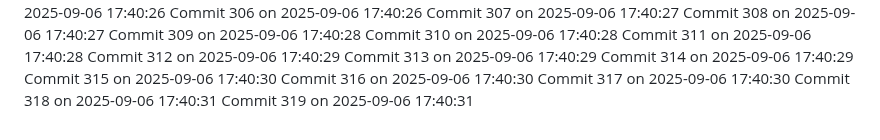
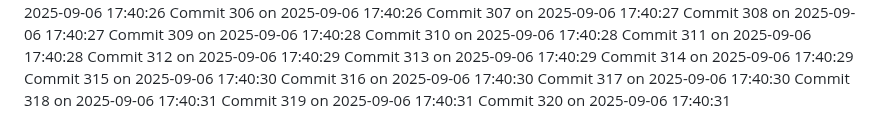
Before and after one commit to YounisDany/profile, a Markdown page: activity.md, the part around the change. Drawn GitHub-style.

Commit message:
Auto commit 320 2025-09-06 17:40:32

```diff
--- a/activity.md
+++ b/activity.md
@@ -2568,3 +2568,4 @@ Commit 316 on 2025-09-06 17:40:30
 Commit 317 on 2025-09-06 17:40:30
 Commit 318 on 2025-09-06 17:40:31
 Commit 319 on 2025-09-06 17:40:31
+Commit 320 on 2025-09-06 17:40:31
```
